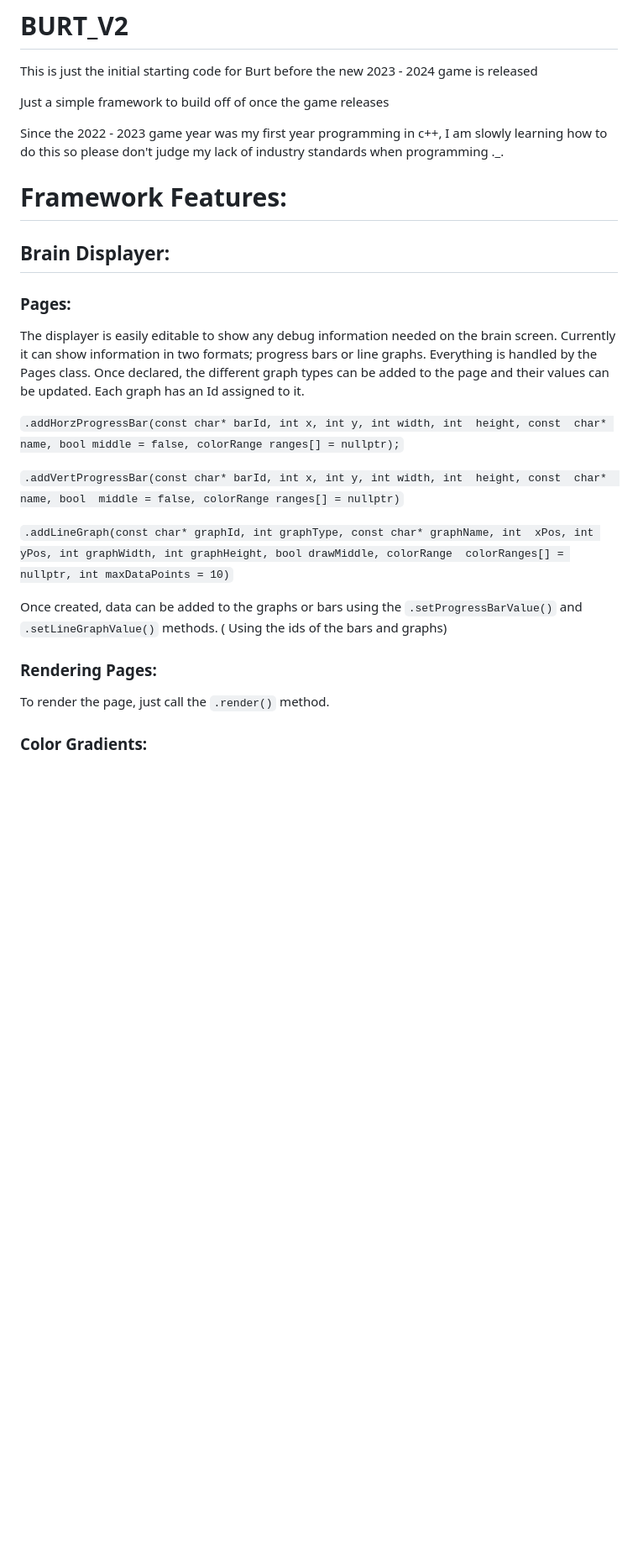
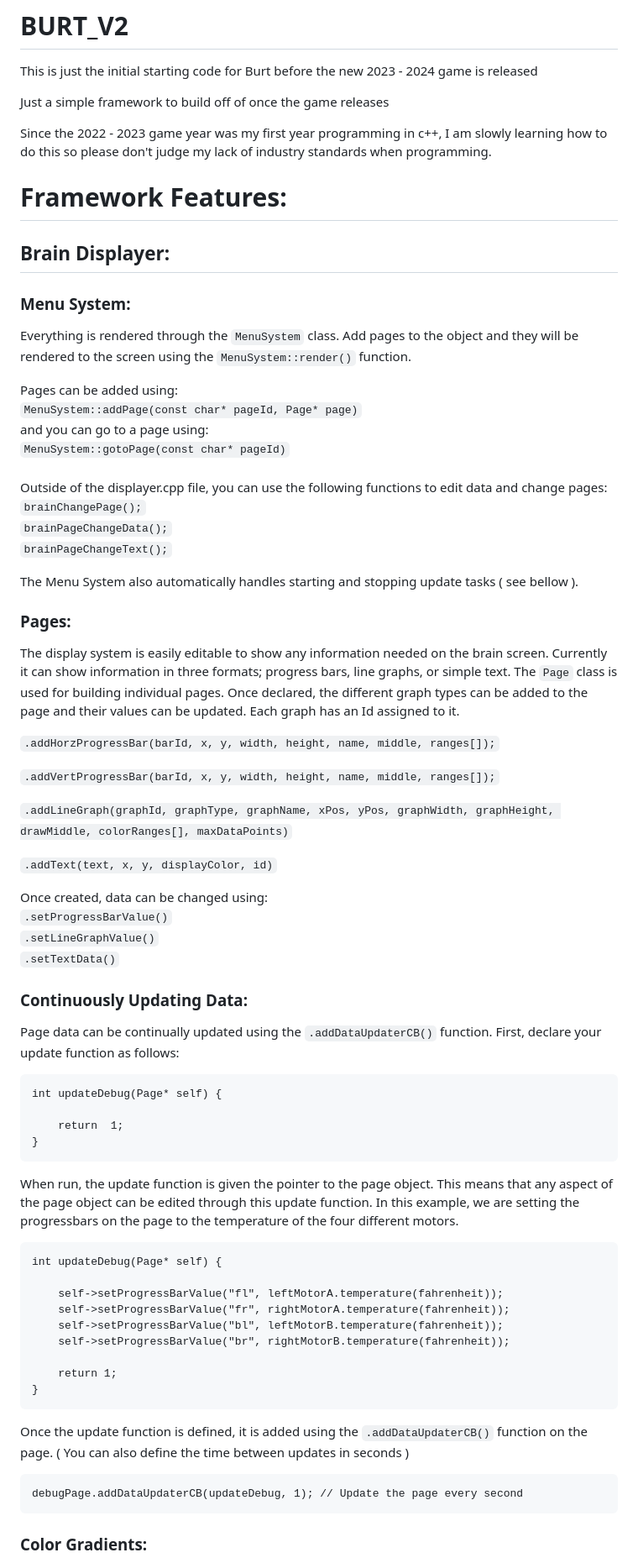
Before and after one commit to ChickenNuggetsPerson/BURT_V2, a Markdown page: README.md, the part around the change printed below. Shown: that part at 84% size. Rendered like a GitHub page; blank space fills up the shorter version.

```diff
--- a/README.md
+++ b/README.md
@@ -5,27 +5,69 @@ This is just the initial starting code for Burt before the new 2023 - 2024 game
 
 Just a simple framework to build off of once the game releases
 
-Since the 2022 - 2023 game year was my first year programming in c++, I am slowly learning how to do this so please don't judge my lack of industry standards when programming ._.
+Since the 2022 - 2023 game year was my first year programming in c++, I am slowly learning how to do this so please don't judge my lack of industry standards when programming.
 
 
 # Framework Features:
 
 ## Brain Displayer:
 
+### Menu System:
+Everything is rendered through the `MenuSystem` class. Add pages to the object and they will be rendered to the screen using the `MenuSystem::render()` function.
+
+Pages can be added using:<br>
+`MenuSystem::addPage(const char* pageId, Page* page)`<br>
+and you can go to a page using:<br>
+`MenuSystem::gotoPage(const char* pageId)`
+<br><br>
+Outside of the displayer.cpp file, you can use the following functions to edit data and change pages:<br>
+`brainChangePage();`<br>
+`brainPageChangeData();`<br>
+`brainPageChangeText();`
+
+The Menu System also automatically handles starting and stopping update tasks ( see bellow ).
+
 ### Pages:
 
-The displayer is easily editable to show any debug information needed on the brain screen. Currently it can show information in two formats; progress bars or line graphs. Everything is handled by the Pages class. Once declared, the different graph types can be added to the page and their values can be updated. Each graph has an Id assigned to it.
+The display system is easily editable to show any information needed on the brain screen. Currently it can show information in three formats; progress bars, line graphs, or simple text. The `Page` class is used for building individual pages. Once declared, the different graph types can be added to the page and their values can be updated. Each graph has an Id assigned to it.
 
-`.addHorzProgressBar(const char* barId, int x, int y, int width, int  height, const  char* name, bool middle = false, colorRange ranges[] = nullptr);`
+`.addHorzProgressBar(barId, x, y, width, height, name, middle, ranges[]);`
 
- `.addVertProgressBar(const char* barId, int x, int y, int width, int  height, const  char*  name, bool  middle = false, colorRange ranges[] = nullptr)`
+ `.addVertProgressBar(barId, x, y, width, height, name, middle, ranges[]);`
 
- `.addLineGraph(const char* graphId, int graphType, const char* graphName, int  xPos, int yPos, int graphWidth, int graphHeight, bool drawMiddle, colorRange  colorRanges[] = nullptr, int maxDataPoints = 10)`
+ `.addLineGraph(graphId, graphType, graphName, xPos, yPos, graphWidth, graphHeight, drawMiddle, colorRanges[], maxDataPoints)`
 
-Once created, data can be added to the graphs or bars using the `.setProgressBarValue()` and `.setLineGraphValue()` methods. ( Using the ids of the bars and graphs)
+`.addText(text, x, y, displayColor, id)`
 
-### Rendering Pages:
-To render the page, just call the `.render()` method.
+Once created, data can be changed using:<br>
+`.setProgressBarValue()`<br>
+`.setLineGraphValue()` <br>
+`.setTextData()`
+
+### Continuously Updating Data:
+
+ Page data can be continually updated using the `.addDataUpdaterCB()` function. First, declare your update function as follows:
+
+    int updateDebug(Page* self) {
+
+	    return  1;
+    }
+When run, the update function is given the pointer to the page object. This means that any aspect of the page object can be edited through this update function. In this example, we are setting the progressbars on the page to the temperature of the four different motors.
+
+	int updateDebug(Page* self) {
+
+	    self->setProgressBarValue("fl", leftMotorA.temperature(fahrenheit));
+	    self->setProgressBarValue("fr", rightMotorA.temperature(fahrenheit));
+	    self->setProgressBarValue("bl", leftMotorB.temperature(fahrenheit));
+	    self->setProgressBarValue("br", rightMotorB.temperature(fahrenheit));
+
+	    return 1;
+	}
+
+Once the update function is defined, it is added using the `.addDataUpdaterCB()` function on the page. ( You can also define the time between updates in seconds )
+
+	debugPage.addDataUpdaterCB(updateDebug, 1); // Update the page every second
+
 
 ### Color Gradients:
 
```
Also changed, not shown: other parts of README.md (+13 -10 lines).
